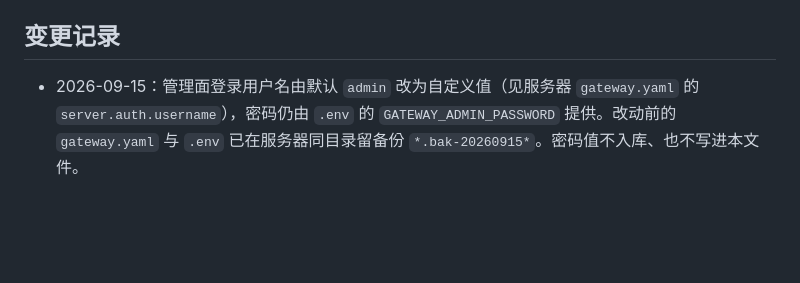
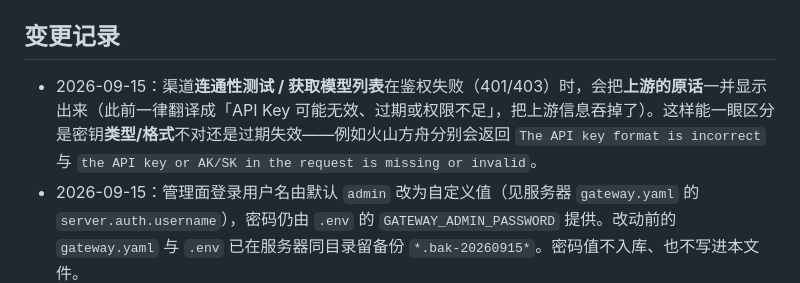
Before and after one commit to YuemingHub/Ming-Gateway, a Markdown page: DEPLOY-STATUS.md, the part around the change. Drawn GitHub-style; blank space fills up the shorter version.

Commit message:
docs: 记录鉴权失败文案带上上游原话的改进

```diff
--- a/DEPLOY-STATUS.md
+++ b/DEPLOY-STATUS.md
@@ -72,6 +72,7 @@ systemctl disable --now api-gateway
 
 ## 变更记录
 
+- 2026-09-15：渠道**连通性测试 / 获取模型列表**在鉴权失败（401/403）时，会把**上游的原话**一并显示出来（此前一律翻译成「API Key 可能无效、过期或权限不足」，把上游信息吞掉了）。这样能一眼区分是密钥**类型/格式**不对还是过期失效——例如火山方舟分别会返回 `The API key format is incorrect` 与 `the API key or AK/SK in the request is missing or invalid`。
 - 2026-09-15：管理面登录用户名由默认 `admin` 改为自定义值（见服务器 `gateway.yaml` 的 `server.auth.username`），密码仍由 `.env` 的 `GATEWAY_ADMIN_PASSWORD` 提供。改动前的 `gateway.yaml` 与 `.env` 已在服务器同目录留备份 `*.bak-20260915*`。密码值不入库、也不写进本文件。
 
 ## 尚未做的事
```
